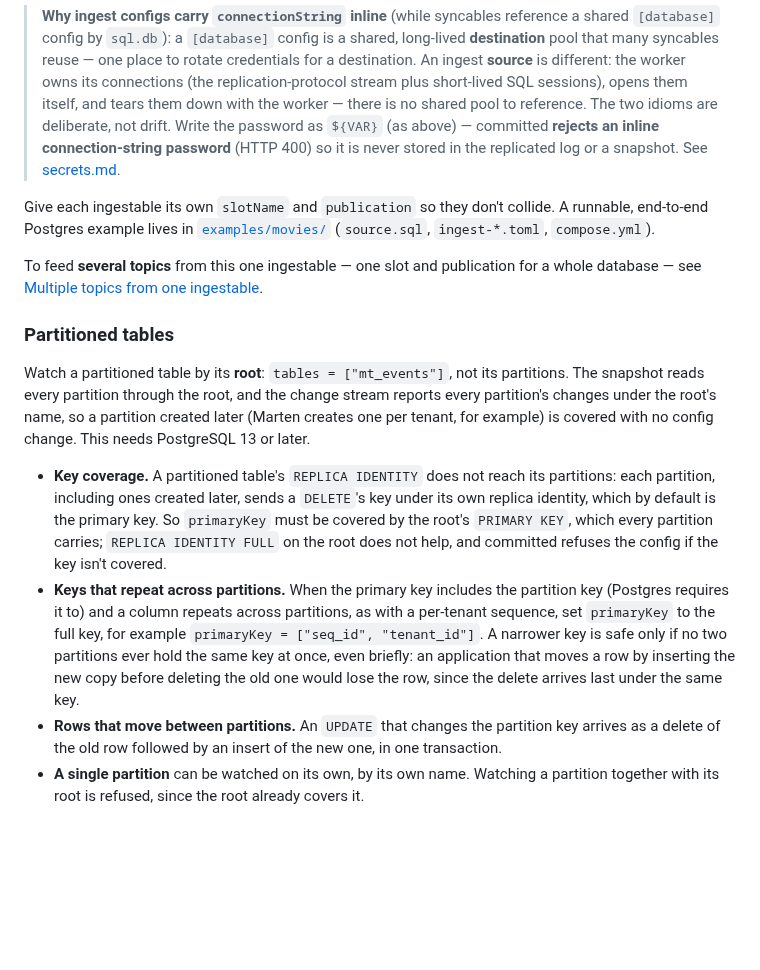
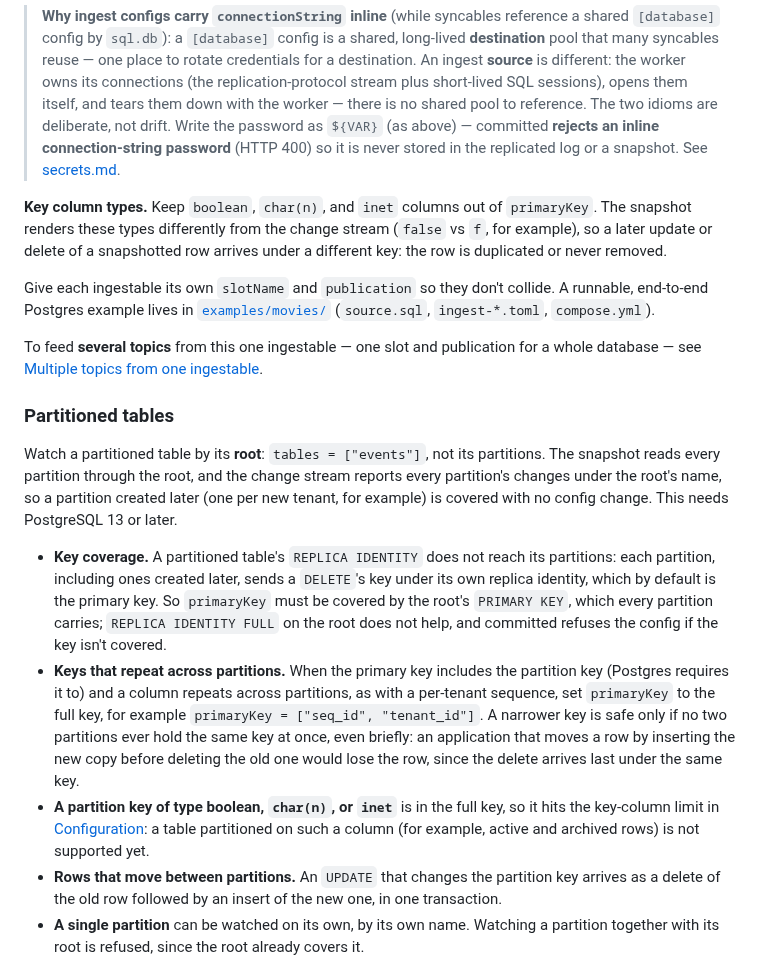
Before and after one commit to committeddb/committed, a Markdown page: docs/ingestables.md, the part around the change. GitHub-like rendering; blank space fills up the shorter version.

Commit message:
Remove Marten references from the docs and state the Postgres key-column-type limit generically

```diff
--- a/docs/ingestables.md
+++ b/docs/ingestables.md
@@ -514,6 +514,12 @@ the ingestable, or a slot recreate on Postgres).
 > connection-string password** (HTTP 400) so it is never stored in the replicated
 > log or a snapshot. See [secrets.md](operations/secrets.md).
 
+**Key column types.** Keep `boolean`, `char(n)`, and `inet` columns out of
+`primaryKey`. The snapshot renders these types differently from the change
+stream (`false` vs `f`, for example), so a later update or delete of a
+snapshotted row arrives under a different key: the row is duplicated or never
+removed.
+
 Give each ingestable its own `slotName` and `publication` so they don't collide.
 A runnable, end-to-end Postgres example lives in
 [`examples/movies/`](../examples/movies/) (`source.sql`, `ingest-*.toml`,
@@ -525,10 +531,10 @@ a whole database — see
 
 ### Partitioned tables
 
-Watch a partitioned table by its **root**: `tables = ["mt_events"]`, not its
+Watch a partitioned table by its **root**: `tables = ["events"]`, not its
 partitions. The snapshot reads every partition through the root, and the
 change stream reports every partition's changes under the root's name, so
-a partition created later (Marten creates one per tenant, for example) is
+a partition created later (one per new tenant, for example) is
 covered with no config change. This needs PostgreSQL 13 or later.
 
 - **Key coverage.** A partitioned table's `REPLICA IDENTITY` does not reach its
@@ -545,6 +551,10 @@ covered with no config change. This needs PostgreSQL 13 or later.
   application that moves a row by inserting the new copy before deleting the
   old one would lose the row, since the delete arrives last under the same
   key.
+- **A partition key of type boolean, `char(n)`, or `inet`** is in the full
+  key, so it hits the key-column limit in
+  [Configuration](#configuration): a table partitioned on such a column (for
+  example, active and archived rows) is not supported yet.
 - **Rows that move between partitions.** An `UPDATE` that changes the partition
   key arrives as a delete of the old row followed by an insert of the new
   one, in one transaction.
```
Also changed, not shown: docs/recipes/event-store-read-models.md (+7 -5 lines).
